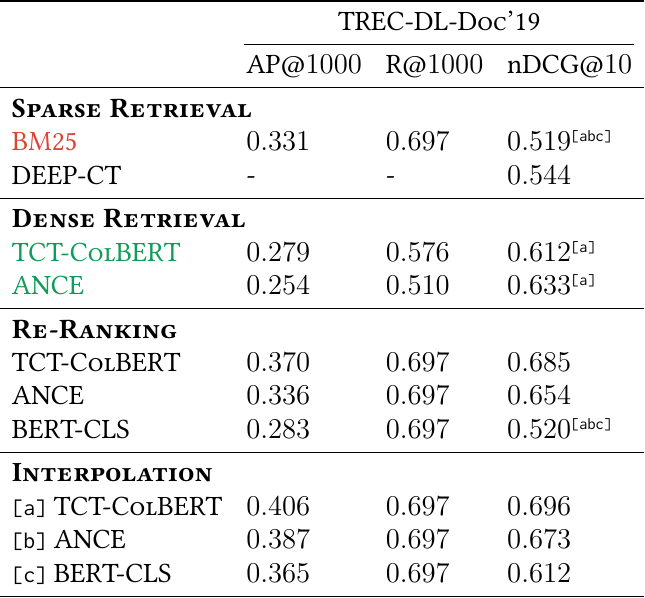
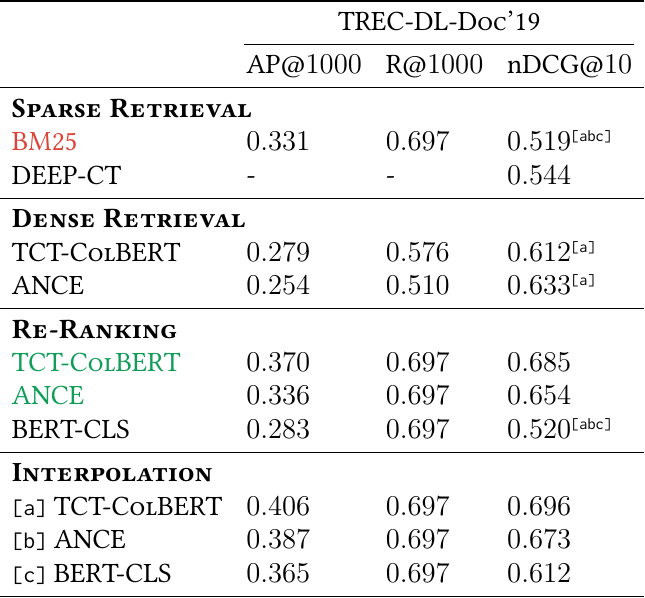
Before and after one commit to mrjleo/slides, a LaTeX figure (phd/img/fast_forward/__latex_motivation_tab_2.tex): the whole page. Compiled offline with pdfLaTeX.

Commit message:
fix table highlights

```diff
--- a/phd/img/fast_forward/__latex_motivation_tab_2.tex
+++ b/phd/img/fast_forward/__latex_motivation_tab_2.tex
@@ -13,12 +13,12 @@
     \deepct             & -                               & -                    & \num{0.544}              \\
     \midrule
     \multicolumn{4}{l}{\bfseries \denseretrieval}                                                           \\
-    \textGreen{\tct}    & \num{0.279}                     & \num{0.576}          & \num{0.612}\sigimpr{a}   \\
-    \textGreen{\ance}   & \num{0.254}                     & \num{0.510}          & \num{0.633}\sigimpr{a}   \\
+    \tct                & \num{0.279}                     & \num{0.576}          & \num{0.612}\sigimpr{a}   \\
+    \ance               & \num{0.254}                     & \num{0.510}          & \num{0.633}\sigimpr{a}   \\
     \midrule
     \multicolumn{4}{l}{\bfseries \reranking}                                                                \\
-    \tct                & \num{0.370}                     & \num{0.697}          & \num{0.685}              \\
-    \ance               & \num{0.336}                     & \num{0.697}          & \num{0.654}              \\
+    \textGreen{\tct}    & \num{0.370}                     & \num{0.697}          & \num{0.685}              \\
+    \textGreen{\ance}   & \num{0.336}                     & \num{0.697}          & \num{0.654}              \\
     \bertcls            & \num{0.283}                     & \num{0.697}          & \num{0.520}\sigimpr{abc} \\
     \midrule
     \multicolumn{4}{l}{\bfseries \interpolatedreranking}                                                    \\
```
Also changed, not shown: phd/img/fast_forward/__latex_motivation_tab_3.tex (+4 -4 lines), 1 other file.
